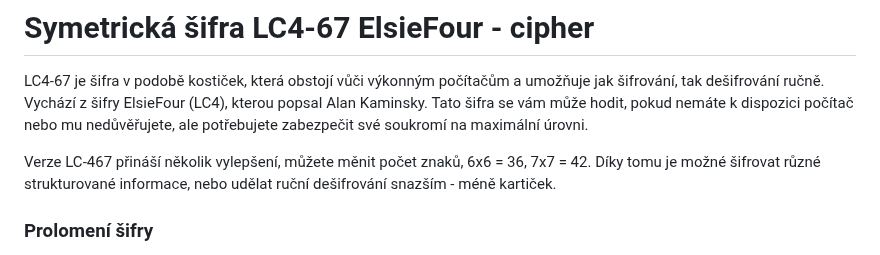
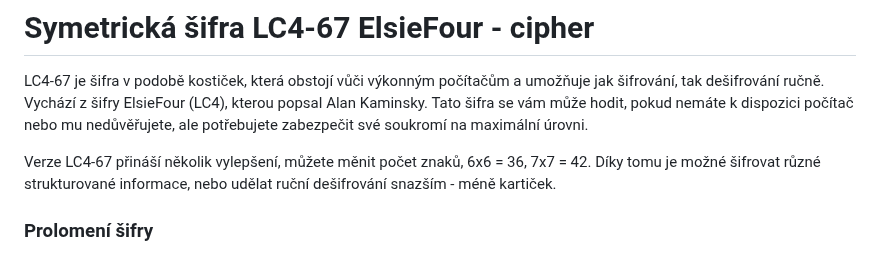
Before and after one commit to AGPLCZ/LC4-67, a Markdown page: README.md, the part around one of its changes. GitHub-like rendering.

```diff
--- a/README.md
+++ b/README.md
@@ -297,7 +297,7 @@ y z _ 2 3 4
 # Symetrická šifra LC4-67 ElsieFour - cipher
 LC4-67 je šifra v podobě kostiček, která obstojí vůči výkonným počítačům a umožňuje jak šifrování, tak dešifrování ručně. Vychází z šifry ElsieFour (LC4), kterou popsal Alan Kaminsky. Tato šifra se vám může hodit, pokud nemáte k dispozici počítač nebo mu nedůvěřujete, ale potřebujete zabezpečit své soukromí na maximální úrovni.
 
-Verze LC-467 přináší několik vylepšení, můžete měnit počet znaků, 6x6 = 36, 7x7 = 42. Díky tomu je možné šifrovat různé strukturované informace, nebo udělat ruční dešifrování snazším - méně kartiček.
+Verze LC4-67 přináší několik vylepšení, můžete měnit počet znaků, 6x6 = 36, 7x7 = 42. Díky tomu je možné šifrovat různé strukturované informace, nebo udělat ruční dešifrování snazším - méně kartiček.
 
 ### Prolomení šifry
 Symetrická šifra s klíčem o délce 138 bitů nabízí ohromnou odolnost proti útokům. Pokud by se někdo pokusil prolomit takovou šifru metodou brute-force, musel by vyzkoušet 2^138 různých kombinací –
```
Also changed, not shown: other parts of README.md (+1 -1 lines).
